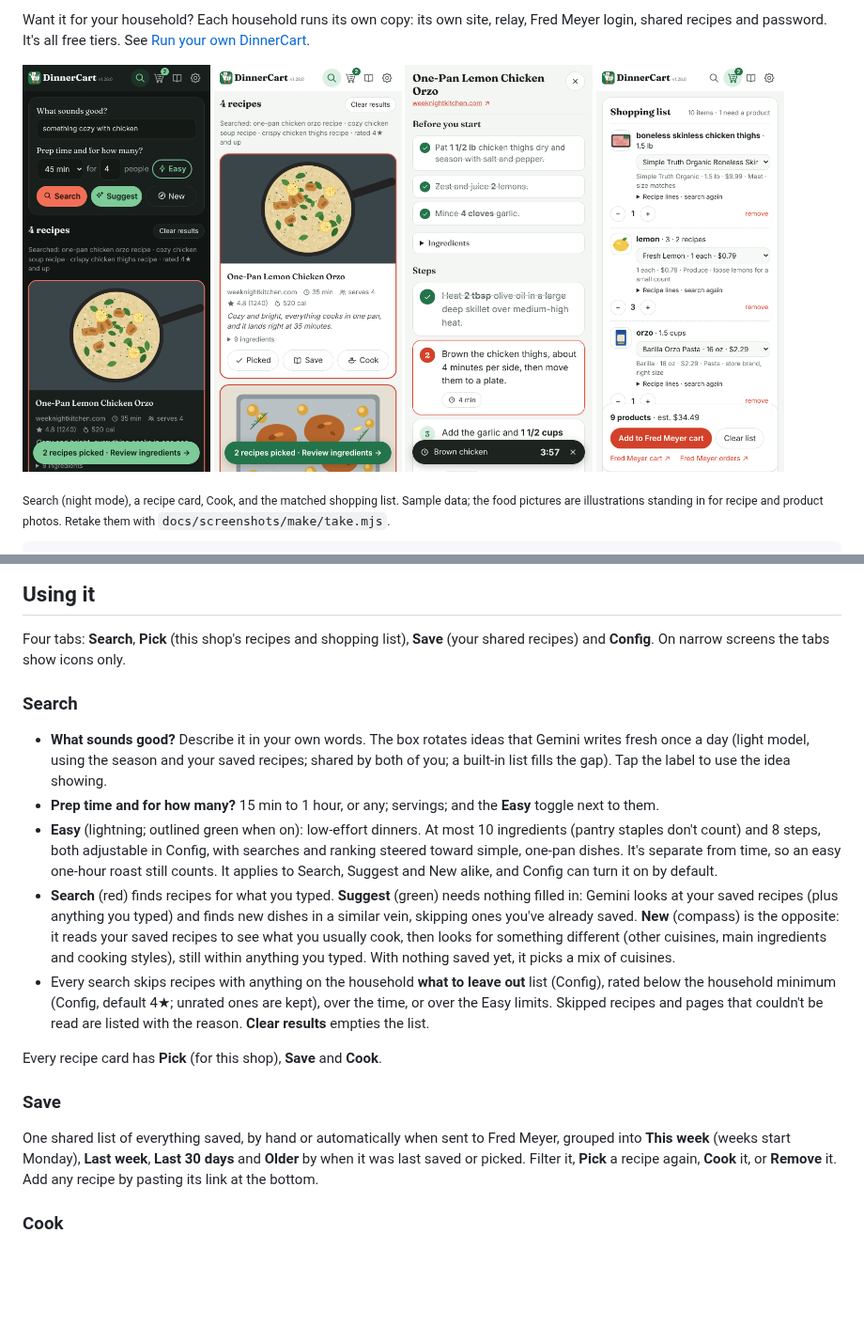
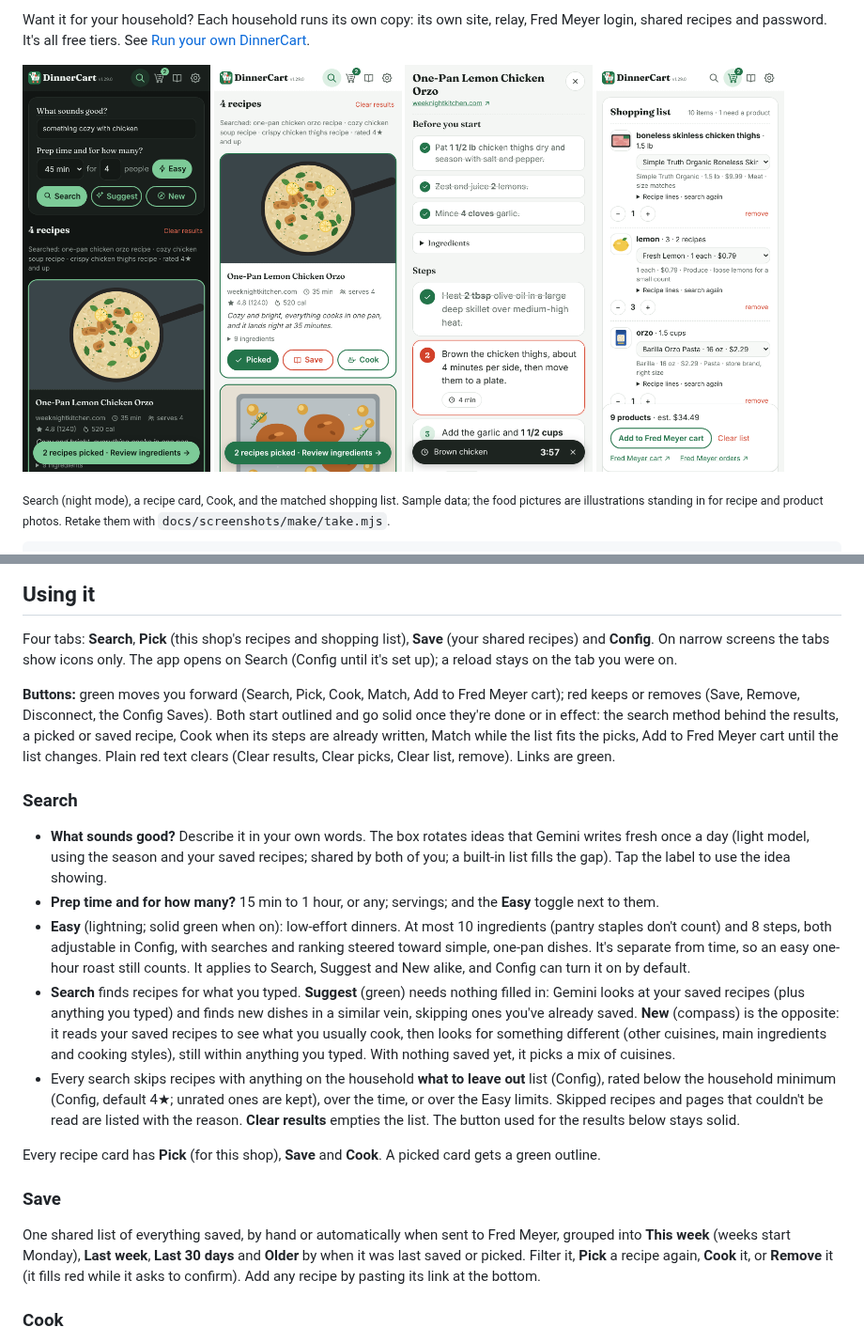
Before and after one commit to jarretmorton/DinnerCart, a Markdown page: README.md, 2 parts joined by grey strips. Shown at 94% size. Rendered like a GitHub page; pictures changed too: docs/screenshots/cook.png, docs/screenshots/pick.png, docs/screenshots/search-night.png; blank space fills up the shorter version.

```diff
--- a/README.md
+++ b/README.md
@@ -179,7 +179,16 @@ the relay password, so only send it within your household.
 
 Four tabs: **Search**, **Pick** (this shop's recipes and shopping list),
 **Save** (your shared recipes) and **Config**. On narrow screens the tabs show
-icons only.
+icons only. The app opens on Search (Config until it's set up); a reload
+stays on the tab you were on.
+
+**Buttons:** green moves you forward (Search, Pick, Cook, Match, Add to
+Fred Meyer cart); red keeps or removes (Save, Remove, Disconnect, the Config
+Saves). Both start outlined and go solid once they're done or in effect: the
+search method behind the results, a picked or saved recipe, Cook when its
+steps are already written, Match while the list fits the picks, Add to Fred
+Meyer cart until the list changes. Plain red text clears (Clear results,
+Clear picks, Clear list, remove). Links are green.
 
 ### Search
 
@@ -188,12 +197,12 @@ icons only.
   saved recipes; shared by both of you; a built-in list fills the gap). Tap
   the label to use the idea showing.
 - **Prep time and for how many?** 15 min to 1 hour, or any; servings; and the **Easy** toggle next to them.
-- **Easy** (lightning; outlined green when on): low-effort dinners. At most
+- **Easy** (lightning; solid green when on): low-effort dinners. At most
   10 ingredients (pantry staples don't count) and 8 steps, both adjustable in
   Config, with searches and ranking steered toward simple, one-pan dishes.
   It's separate from time, so an easy one-hour roast still counts. It applies
   to Search, Suggest and New alike, and Config can turn it on by default.
-- **Search** (red) finds recipes for what you typed. **Suggest** (green) needs
+- **Search** finds recipes for what you typed. **Suggest** (green) needs
   nothing filled in: Gemini looks at your saved recipes (plus anything you
   typed) and finds new dishes in a similar vein, skipping ones you've already
   saved. **New** (compass) is the opposite: it reads your saved recipes to see
@@ -204,16 +213,19 @@ icons only.
   out** list (Config), rated below the household minimum (Config, default 4★;
   unrated ones are kept), over the time, or over the Easy limits. Skipped
   recipes and pages that couldn't be read are listed with the reason.
-  **Clear results** empties the list.
+  **Clear results** empties the list. The button used for the results below
+  stays solid.
 
-Every recipe card has **Pick** (for this shop), **Save** and **Cook**.
+Every recipe card has **Pick** (for this shop), **Save** and **Cook**. A
+picked card gets a green outline.
 
 ### Save
 
 One shared list of everything saved, by hand or automatically when sent to
 Fred Meyer, grouped into **This week** (weeks start Monday), **Last week**,
 **Last 30 days** and **Older** by when it was last saved or picked. Filter it,
-**Pick** a recipe again, **Cook** it, or **Remove** it. Add any recipe by
+**Pick** a recipe again, **Cook** it, or **Remove** it (it fills red while it
+asks to confirm). Add any recipe by
 pasting its link at the bottom.
 
 ### Cook
```
Also changed, not shown: CLAUDE.md (+12 -0 lines), 5 other files.
